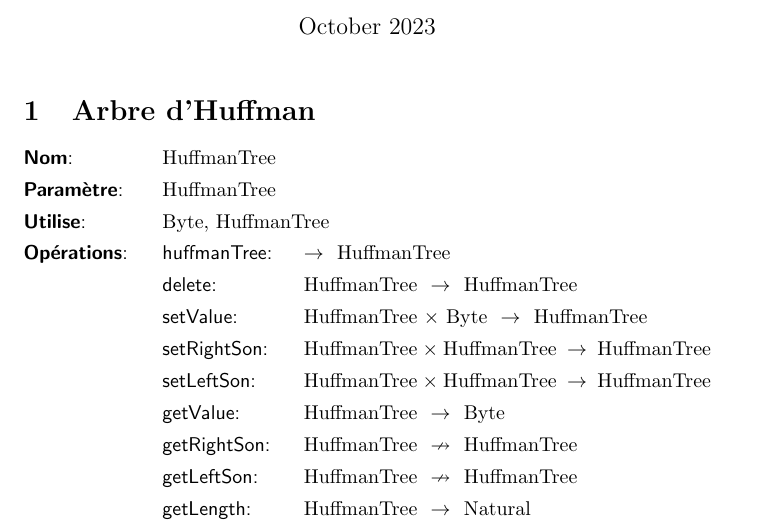
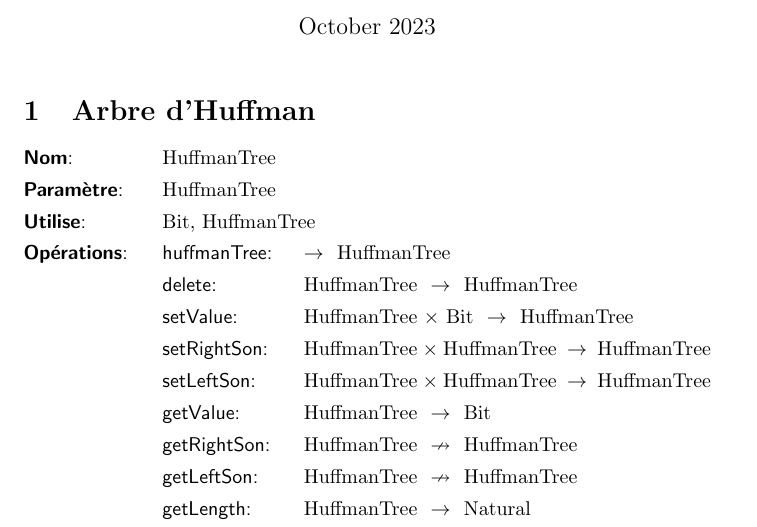
Before and after one commit to AlixANNERAUD/Huffman_compressor, a LaTeX document (rapport/analyse/arbreDHuffman.tex): part of the page, cut so that both start at the same text. Compiled offline with pdfLaTeX.

Commit message:
Replace arbreDHuffman.tex

```diff
--- a/rapport/analyse/arbreDHuffman.tex
+++ b/rapport/analyse/arbreDHuffman.tex
@@ -14,14 +14,14 @@
 \begin{tad}
     \tadNom{HuffmanTree}
     \tadParametres{HuffmanTree}
-    \tadDependances{Byte, HuffmanTree}
+    \tadDependances{Bit, HuffmanTree}
     \begin{tadOperations}{obtenirElement}
         \tadOperation{huffmanTree}{}{\tadParams{HuffmanTree}}
         \tadOperation{delete}{\tadParams{HuffmanTree}}{\tadParams{HuffmanTree}}
-        \tadOperation{setValue}{\tadParams{HuffmanTree, Byte}}{\tadParams{HuffmanTree}}
+        \tadOperation{setValue}{\tadParams{HuffmanTree, Bit}}{\tadParams{HuffmanTree}}
         \tadOperation{setRightSon}{\tadParams{HuffmanTree, HuffmanTree}}{\tadParams{HuffmanTree}}
         \tadOperation{setLeftSon}{\tadParams{HuffmanTree, HuffmanTree}}{\tadParams{HuffmanTree}}
-        \tadOperation{getValue}{\tadParams{HuffmanTree}}{\tadParams{Byte}}
+        \tadOperation{getValue}{\tadParams{HuffmanTree}}{\tadParams{Bit}}
         \tadOperationAvecPreconditions{getRightSon}{\tadParams{HuffmanTree}}{\tadParams{HuffmanTree}}
         \tadOperationAvecPreconditions{getLeftSon}{\tadParams{HuffmanTree}}{\tadParams{HuffmanTree}}
         \tadOperation{getLength}{\tadParams{HuffmanTree}}{\tadParams{Natural}}
```
